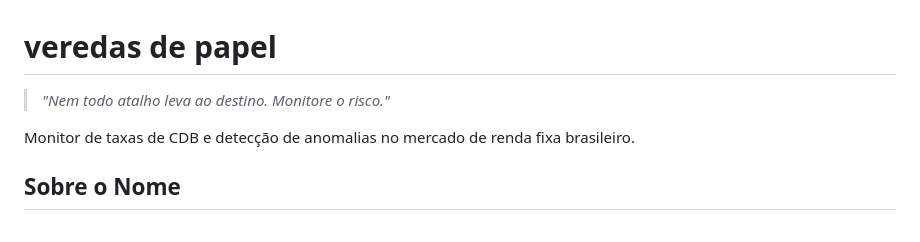
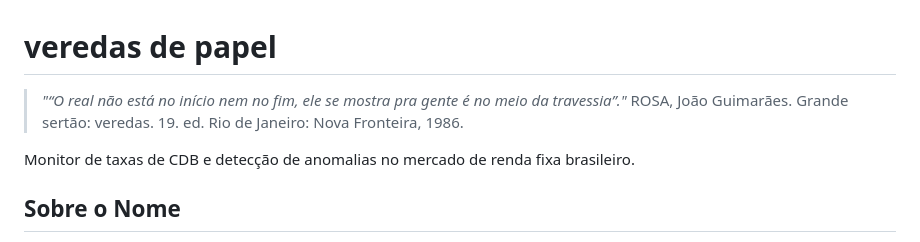
Before and after one commit to ffreitasb/veredas-de-papel, a Markdown page: README.md, the part around the change. Drawn GitHub-style.

```diff
--- a/README.md
+++ b/README.md
@@ -1,6 +1,7 @@
 # veredas de papel
 
-> *"Nem todo atalho leva ao destino. Monitore o risco."*
+> *"“O real não está no início nem no fim, ele se mostra pra gente é no meio da travessia”."*
+   > ROSA, João Guimarães. Grande sertão: veredas. 19. ed. Rio de Janeiro: Nova Fronteira, 1986.
 
 Monitor de taxas de CDB e detecção de anomalias no mercado de renda fixa brasileiro.
 
```
